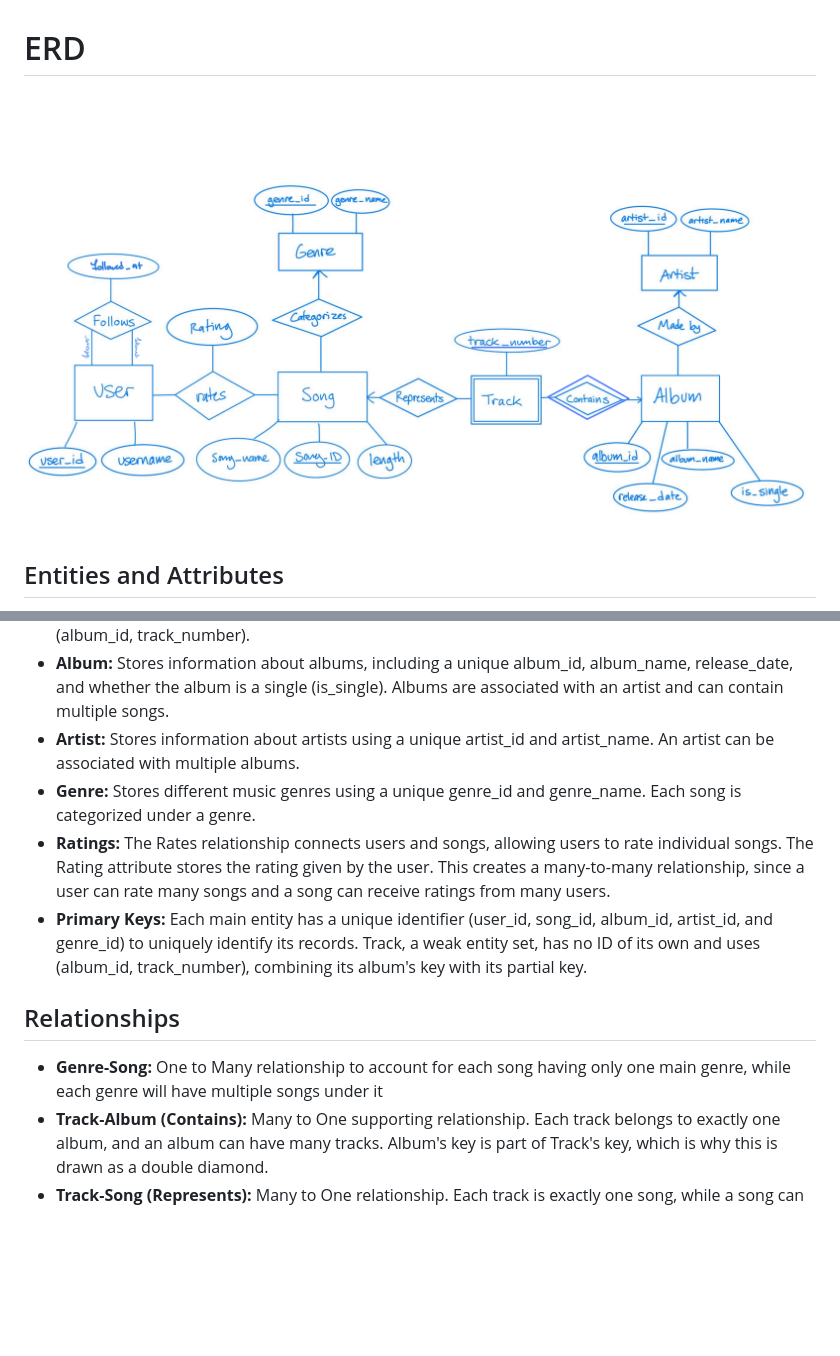
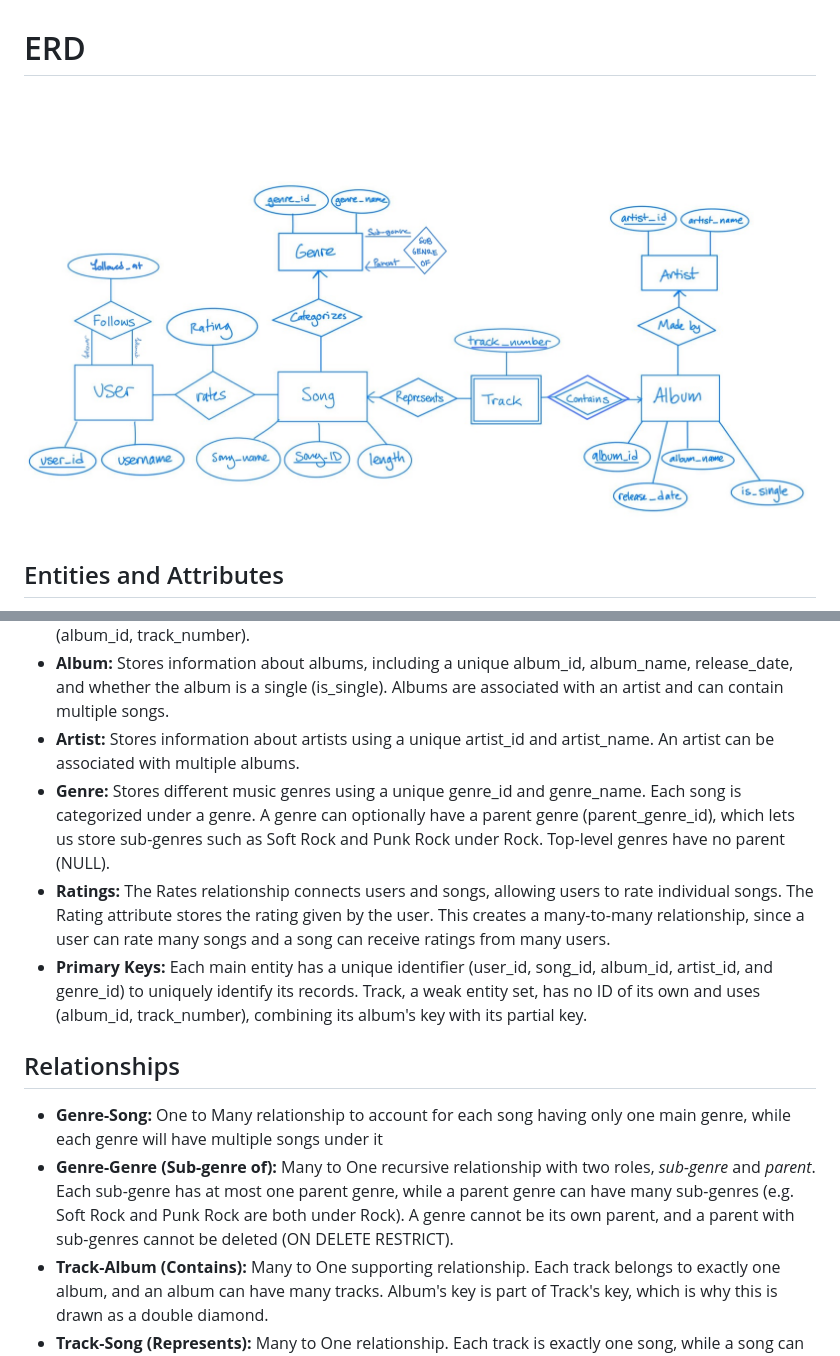
Before and after one commit to mediumdevman/370Project, a Markdown page: docs/erd.md, 2 parts joined by grey strips. Drawn GitHub-style; pictures changed too: docs/ERDv3.jpg (added); blank space fills up the shorter version.

```diff
--- a/docs/erd.md
+++ b/docs/erd.md
@@ -1,6 +1,6 @@
 # ERD
 
-![ERD](ERDv2.png)
+![ERD](ERDv3.jpg)
 
 ## Entities and Attributes
 
@@ -9,7 +9,7 @@
 - **Track:** A weak entity set supported by Album. It records a song's position on a specific release. track_number is a partial key: "track 3" only identifies a track within its album, so a track's key is (album_id, track_number).
 - **Album:** Stores information about albums, including a unique album_id, album_name, release_date, and whether the album is a single (is_single). Albums are associated with an artist and can contain multiple songs.
 - **Artist:** Stores information about artists using a unique artist_id and artist_name. An artist can be associated with multiple albums.
-- **Genre:** Stores different music genres using a unique genre_id and genre_name. Each song is categorized under a genre.
+- **Genre:** Stores different music genres using a unique genre_id and genre_name. Each song is categorized under a genre. A genre can optionally have a parent genre (parent_genre_id), which lets us store sub-genres such as Soft Rock and Punk Rock under Rock. Top-level genres have no parent (NULL).
 - **Ratings:** The Rates relationship connects users and songs, allowing users to rate individual songs. The Rating attribute stores the rating given by the user. This creates a many-to-many relationship, since a user can rate many songs and a song can receive ratings from many users.
 - **Primary Keys:** Each main entity has a unique identifier (user_id, song_id, album_id, artist_id, and genre_id) to uniquely identify its records. Track, a weak entity set, has no ID of its own and uses (album_id, track_number), combining its album's key with its partial key.
 
@@ -17,6 +17,7 @@
 ## Relationships
 
 - **Genre-Song:** One to Many relationship to account for each song having only one main genre, while each genre will have multiple songs under it
+- **Genre-Genre (Sub-genre of):** Many to One recursive relationship with two roles, *sub-genre* and *parent*. Each sub-genre has at most one parent genre, while a parent genre can have many sub-genres (e.g. Soft Rock and Punk Rock are both under Rock). A genre cannot be its own parent, and a parent with sub-genres cannot be deleted (ON DELETE RESTRICT).
 - **Track-Album (Contains):** Many to One supporting relationship. Each track belongs to exactly one album, and an album can have many tracks. Album's key is part of Track's key, which is why this is drawn as a double diamond.
 - **Track-Song (Represents):** Many to One relationship. Each track is exactly one song, while a song can appear as a track on many releases (e.g. a single and later a full album).
 - **Song-Album (through Track):** Together, Contains and Represents give a Many to Many relationship between songs and albums. A song is stored once and can appear on several releases, so its ratings are not split between duplicate rows.
```
Also changed, not shown: docs/normalization.md (+11 -7 lines).
